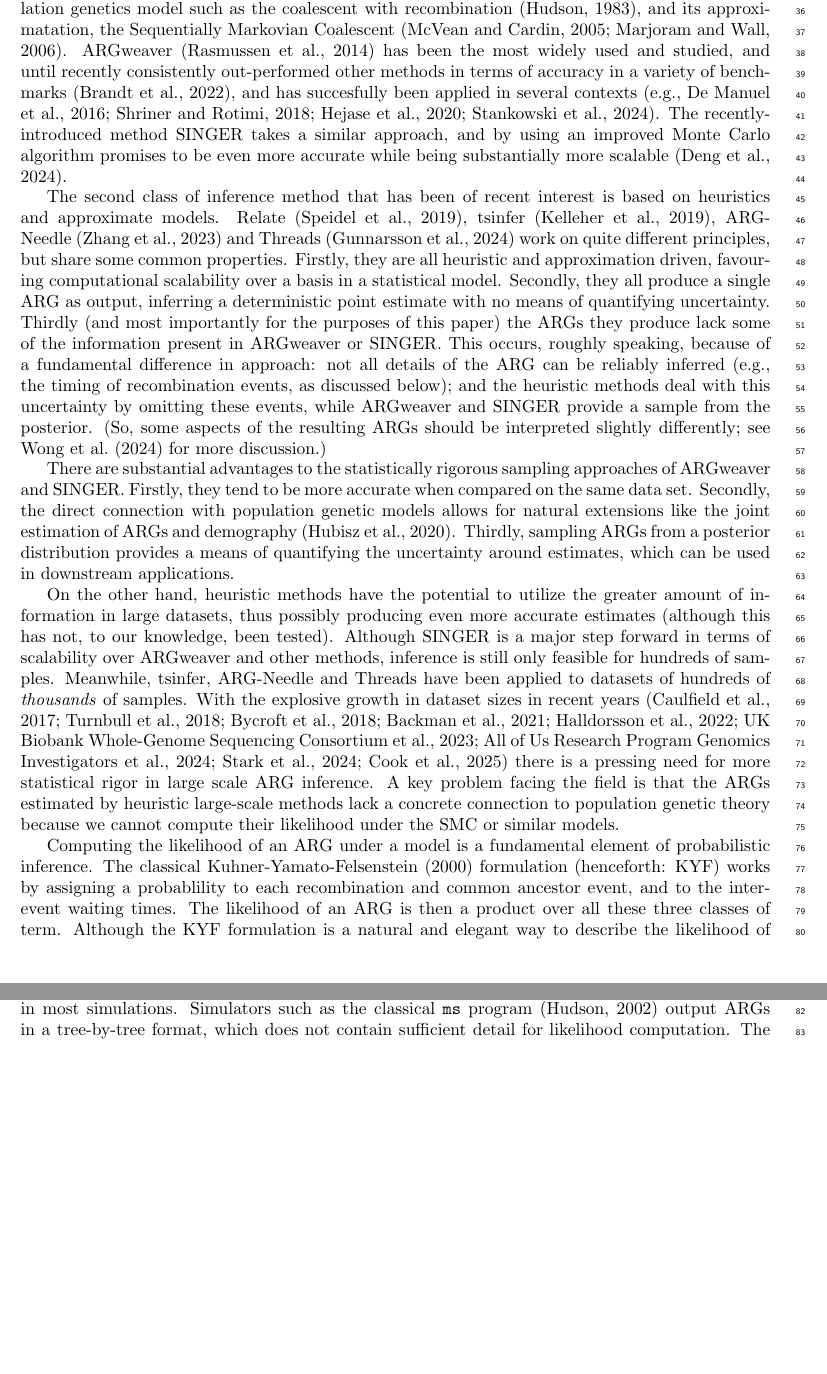
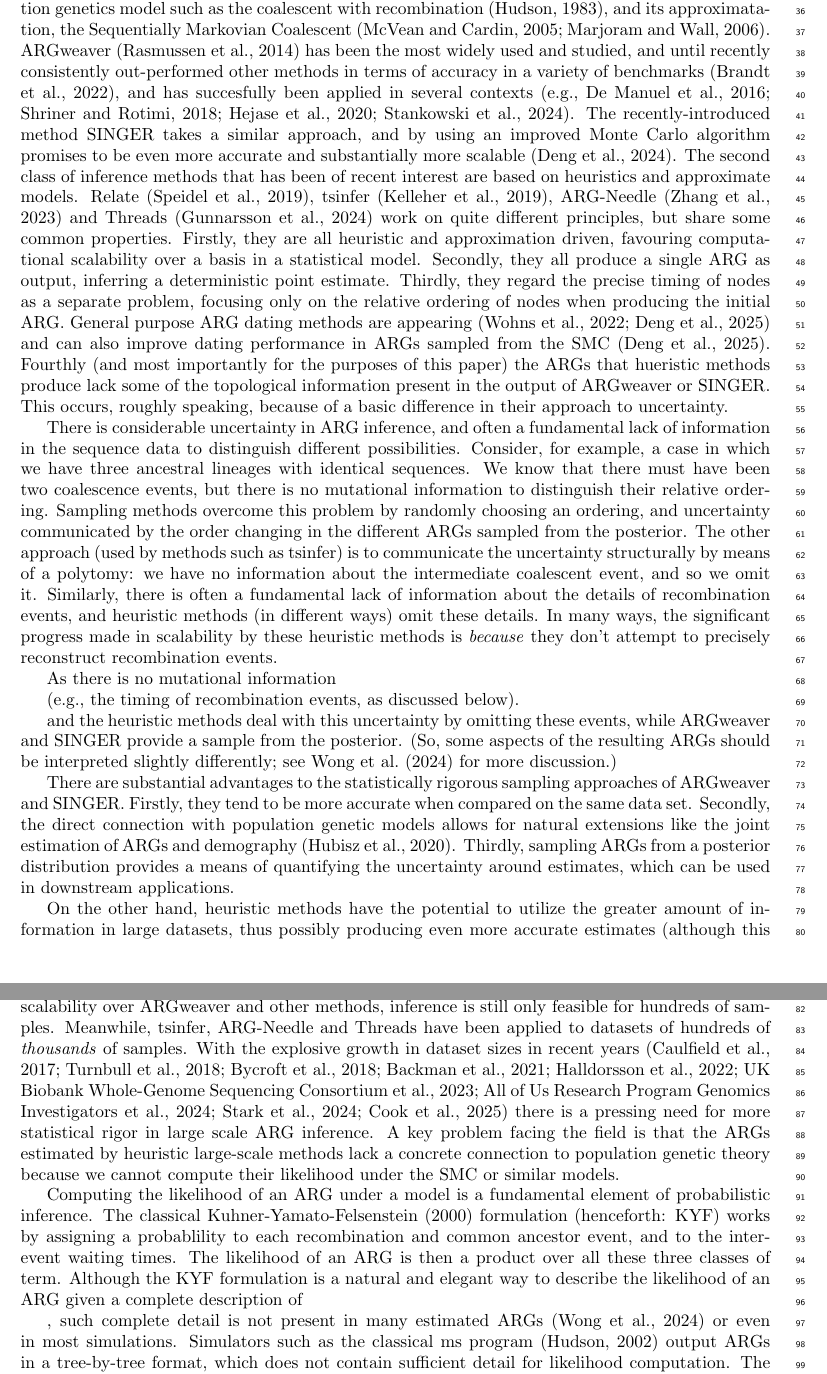
Before and after one commit to petrelharp/smc-bit-paper, a LaTeX paper (paper.tex): two parts of pages 2 and 3 of 18, joined at a grey line, cut so that both start at the same text, the shorter picture padded with empty space. Compiled offline with pdfLaTeX.

Commit message:
Intro para on uncertainty

```diff
--- a/paper.tex
+++ b/paper.tex
@@ -133,11 +133,10 @@ contexts~\citep[e.g.,][]{de_chimpanzee_2016,shriner_whole_2018,hejase_genomic_20
 stankowski_genetic_2024}.
 The recently-introduced method SINGER takes a similar approach,
 and by using an improved Monte Carlo algorithm
-promises to be even more accurate while being substantially more
+promises to be even more accurate and substantially more
 scalable~\citep{deng_robust_2024}.
-
-The second class of inference method that has been of recent interest
-is based on heuristics and approximate models.
+The second class of inference methods that has been of recent interest
+are based on heuristics and approximate models.
 Relate~\citep{speidel_method_2019},
 tsinfer~\citep{kelleher_inferring_2019},
 ARG-Needle~\citep{zhang_biobank-scale_2023}
@@ -148,13 +147,41 @@ Firstly, they are all
 heuristic and approximation driven, favouring computational
 scalability over a basis in a statistical model.
 Secondly, they all produce a single
-ARG as output, inferring a deterministic point estimate with no means
-of quantifying uncertainty. Thirdly (and most importantly for the
-purposes of this paper) the ARGs they produce
-lack some of the information present in ARGweaver or SINGER.
-This occurs, roughly speaking, because of a fundamental difference in approach:
-not all details of the ARG can be reliably inferred
-(e.g., the timing of recombination events, as discussed below);
+ARG as output, inferring a deterministic point estimate.
+Thirdly, they regard the precise timing of nodes as a separate
+problem, focusing only on the relative ordering of nodes when
+producing the initial ARG. General purpose ARG dating methods are
+appearing~\citep{wohns_unified_2022,deng2025general} and can also improve
+dating performance in ARGs sampled from the SMC~\citep{deng2025general}.
+Fourthly (and most importantly for the
+purposes of this paper) the ARGs that hueristic methods produce
+lack some of the topological information present in the output of ARGweaver or SINGER.
+This occurs, roughly speaking, because of a basic difference in their
+approach to uncertainty.
+
+There is considerable uncertainty in ARG inference, and often a fundamental
+lack of information in the sequence data to distinguish different
+possibilities. Consider, for example, a case in which we have three
+ancestral lineages with identical sequences. We know that there
+must have been two coalescence events, but there is no mutational information to
+distinguish their relative ordering. Sampling methods overcome this problem
+by randomly choosing an ordering, and uncertainty communicated by the order
+changing in the different ARGs sampled from the posterior.
+The other approach (used by methods such as tsinfer) is to communicate
+the uncertainty structurally by means of a polytomy: we have no
+information about the intermediate coalescent event, and so we omit it.
+Similarly, there is often a fundamental lack of information about the
+details of recombination events, and heuristic methods (in different ways)
+omit these details. In many ways, the significant progress made in
+scalability by these heuristic methods is \emph{because} they don't
+attempt to precisely reconstruct recombination events.
+
+
+As there is no mutational
+information
+
+(e.g., the timing of recombination events, as discussed below).
+
 and the heuristic methods deal with this uncertainty by omitting these events,
 while ARGweaver and SINGER provide a sample from the posterior.
 (So, some aspects of the resulting ARGs should be interpreted slightly differently;
@@ -205,32 +232,18 @@ Computing the likelihood of an ARG under a model is a fundamental element of
 probabilistic inference. The classical Kuhner-Yamato-Felsenstein
 \citeyearpar{kuhner_maximum_2000} formulation (henceforth: KYF)
 works by assigning a probablility to each recombination and common
-ancestor event, and to the inter-event  waiting times. The likelihood of an
+ancestor event, and to the inter-event  waiting times.
+The likelihood of an
 ARG is then a product over all these three classes of term.
-% In essence, computing the KYF likelihood requires
-% ``replaying'' the  state of Hudson's simulation
-% algorithm~\citep{hudson_properties_1983,kelleher_efficient_2016} in order to
-% compute the exact configuration of lineages and distribution
-% of ancestral material at each time point~\citep{baumdicker_efficient_2021}.
-% It therefore requires complete
-% detail about each of these events to be stored.
-% Other approaches to defining the likelihood of an ARG under a coalescent-like
-% model follow the same basic event-by-event
-% strategy~\citep[e.g.,][]{guo_recombination-aware_2022}.
-% % [Are there others?  The bacterial stuff from Didelot etc seem to focus on
-% % a tree-by-tree likelihood, rather than global graph, so not clear it's the
-% % same thing]
-% Computing the likelihood under the SMC rather than the Hudson coalescent
-% simplifies bookkeeping somewhat,  % Dunno what I'm talking about here
-% but a complete event-by-event description of the
-% input ARG is still required.
 Although the KYF formulation is a natural and elegant way to describe
-the likelihood of an ARG, such complete detail is not present
+the likelihood of an ARG given a complete description of
+
+, such complete detail is not present
 in many estimated ARGs~\citep{wong_general_2023} or even in most simulations.
-Simulators such as the classical \texttt{ms}
+Simulators such as the classical ms
 program~\citep{hudson_generating_2002} output ARGs in a tree-by-tree format,
 which does not contain sufficient detail for likelihood computation.
-The \texttt{msprime}
+The msprime
 simulator~\citep{kelleher_efficient_2016,baumdicker_efficient_2021}
 by default outputs a more complete and efficient representation of
 the simulated ancestry, but still does not provide the exhaustive
```
Also changed, not shown: paper.bib (+10 -0 lines), paper.tex (8 more changed lines).
